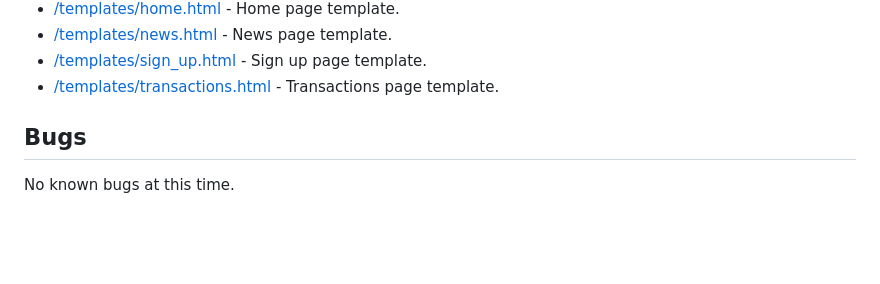
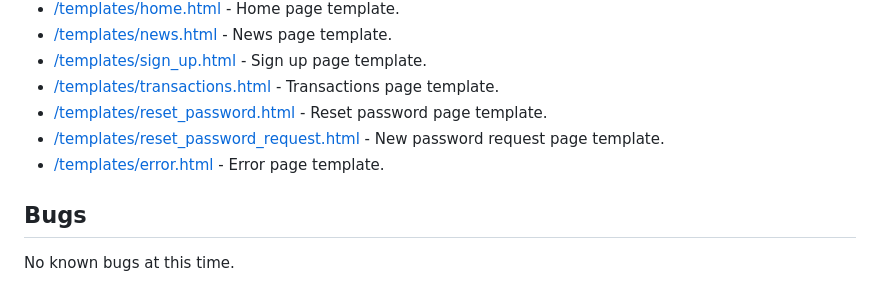
Before and after one commit to TSOlami/TrackC, a Markdown page: README.md, the part around the change. Rendered like a GitHub page; blank space fills up the shorter version.

Commit message:
Update README.md to include error and password reset pages

```diff
--- a/README.md
+++ b/README.md
@@ -105,6 +105,9 @@ The app has been deployed on **[Render]** and can be accessed at [app URL](https
 *    [/templates/news.html](/webapp/templates/news.html) - News page template.
 *    [/templates/sign_up.html](/webapp/templates/sign_up.html) - Sign up page template.
 *    [/templates/transactions.html](/webapp/templates/transactions.html) - Transactions page template.
+*    [/templates/reset_password.html](/webapp/templates/reset_password.html) - Reset password page template.
+*    [/templates/reset_password_request.html](/webapp/templates/reset_password_request.html) - New password request page template.
+*    [/templates/error.html](/webapp/templates/error.html) - Error page template.
 
 ## Bugs
 No known bugs at this time.
```
